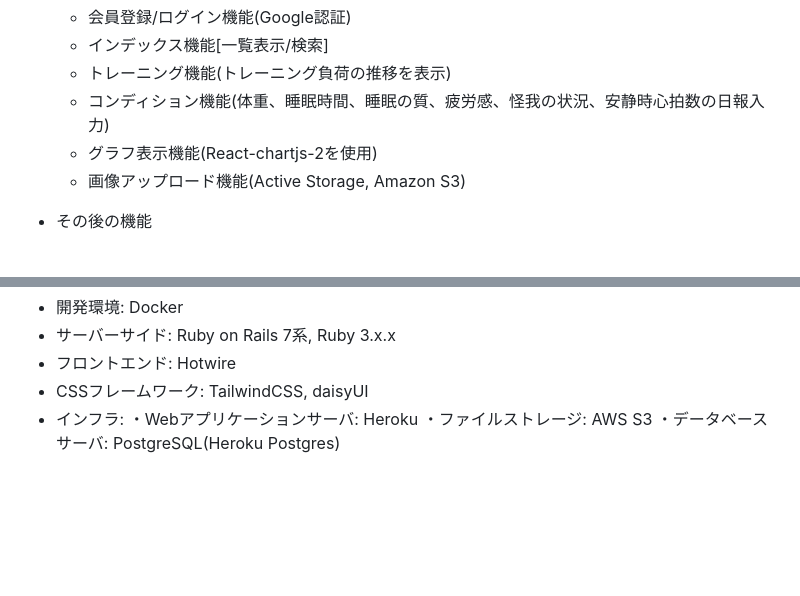
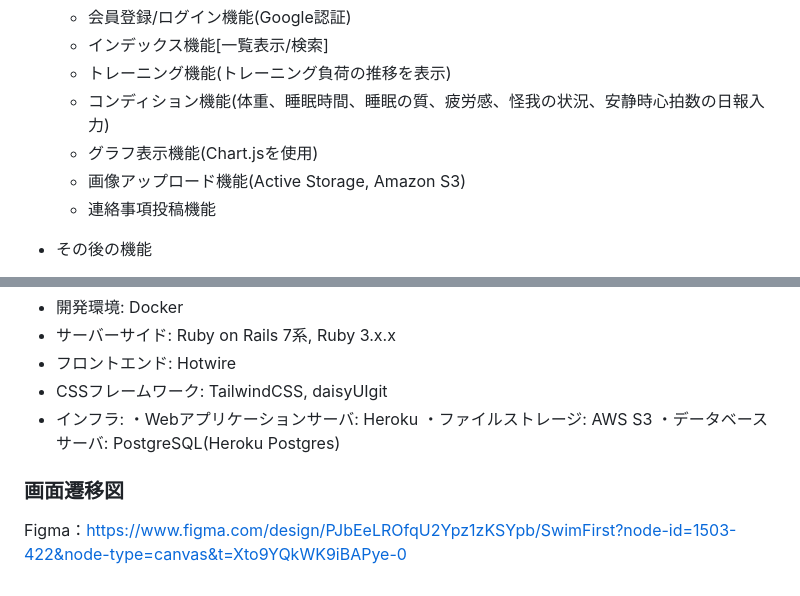
Before and after one commit to Ty5554/SwimFirst, a Markdown page: README.md, 2 parts joined by grey strips. Rendered like a GitHub page; blank space fills up the shorter version.

Commit message:
add_UIUX

```diff
--- a/README.md
+++ b/README.md
@@ -111,8 +111,9 @@
    - インデックス機能[一覧表示/検索]
    - トレーニング機能(トレーニング負荷の推移を表示)
    - コンディション機能(体重、睡眠時間、睡眠の質、疲労感、怪我の状況、安静時心拍数の日報入力)
-   - グラフ表示機能(React-chartjs-2を使用)
+   - グラフ表示機能(Chart.jsを使用)
    - 画像アップロード機能(Active Storage, Amazon S3)
+   - 連絡事項投稿機能
 
  - その後の機能
    - フィジカル機能(体組成データや関節可動域データの表示)
@@ -126,8 +127,11 @@
 - 開発環境: Docker
 - サーバーサイド: Ruby on Rails 7系, Ruby 3.x.x
 - フロントエンド: Hotwire
-- CSSフレームワーク: TailwindCSS, daisyUI
+- CSSフレームワーク: TailwindCSS, daisyUIgit
 - インフラ:
   ・Webアプリケーションサーバ: Heroku
   ・ファイルストレージ: AWS S3
   ・データベースサーバ: PostgreSQL(Heroku Postgres)
+
+### 画面遷移図
+Figma：https://www.figma.com/design/PJbEeLROfqU2Ypz1zKSYpb/SwimFirst?node-id=1503-422&node-type=canvas&t=Xto9YQkWK9iBAPye-0
```
